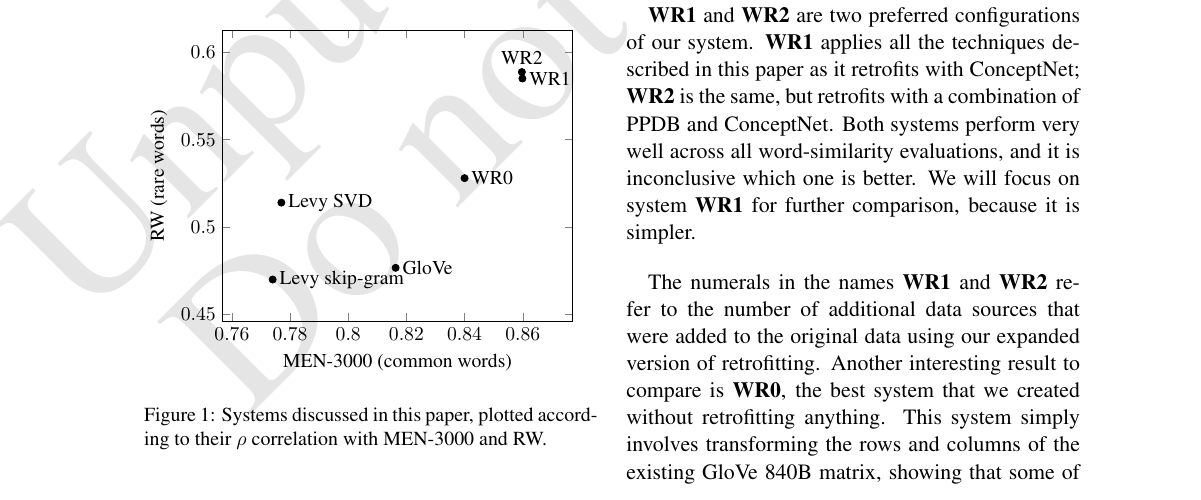
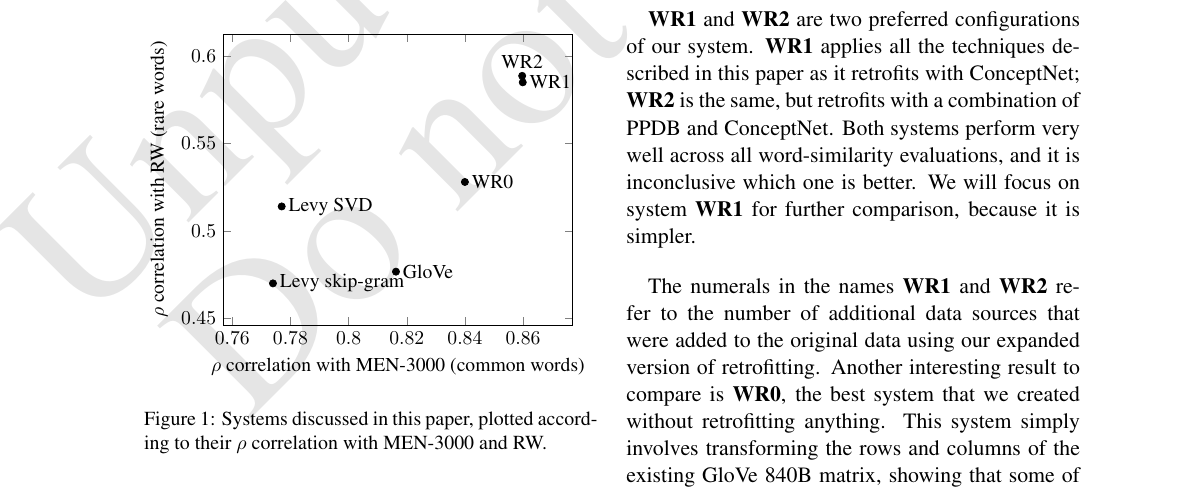
Before and after one commit to commonsense/conceptnet-numberbatch, a LaTeX paper (paper/wordsim_paper.tex): part of page 7 of 12, cut so that both start at the same text. Compiled offline with pdfLaTeX.

Commit message:
paper: label the graph axes better

```diff
--- a/paper/wordsim_paper.tex
+++ b/paper/wordsim_paper.tex
@@ -601,7 +601,7 @@ Label   & WS [es] & MC [es] & RG [de] & RG [fr] \\
 
 \begin{figure}
 \begin{tikzpicture}[scale=.9]
-    \begin{axis}[enlargelimits=0.2, xlabel={MEN-3000 (common words)}, ylabel={RW (rare words)}]
+    \begin{axis}[enlargelimits=0.2, xlabel={$\rho$ correlation with MEN-3000 (common words)}, ylabel={$\rho$ correlation with RW (rare words)}]
         \addplot[
           scatter,mark=*,only marks,nodes near coords,
           point meta=explicit symbolic,
```
